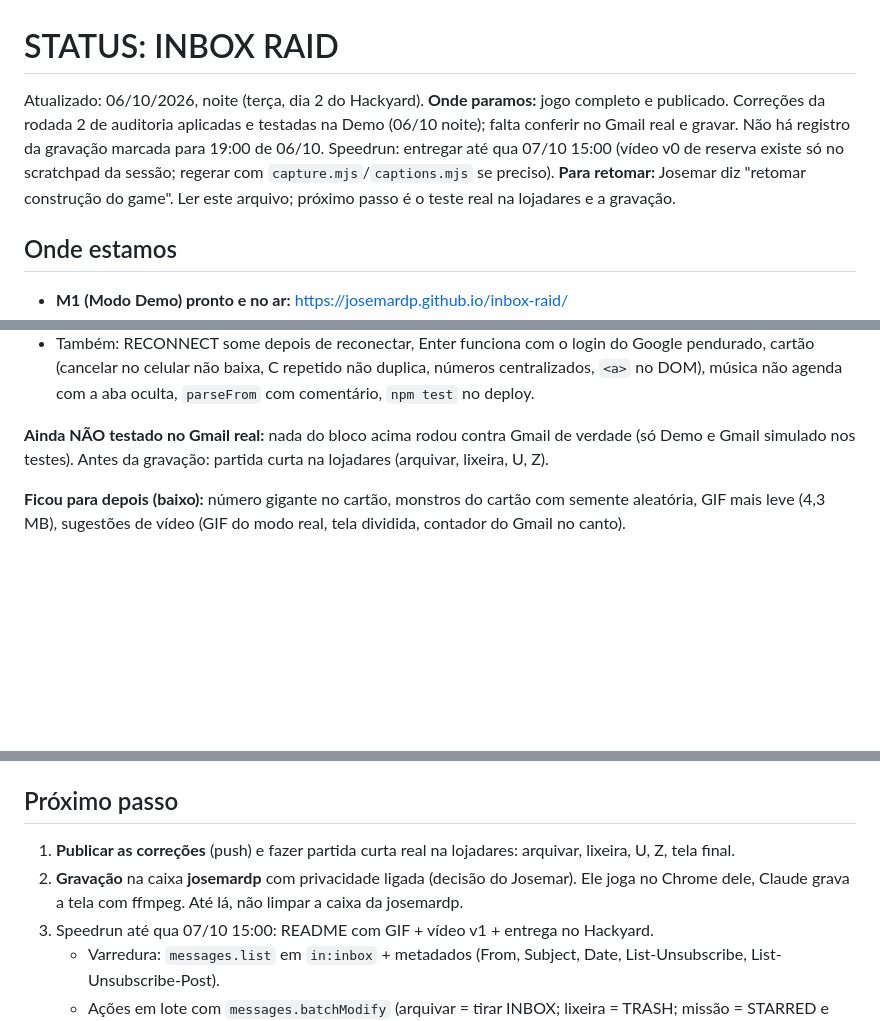
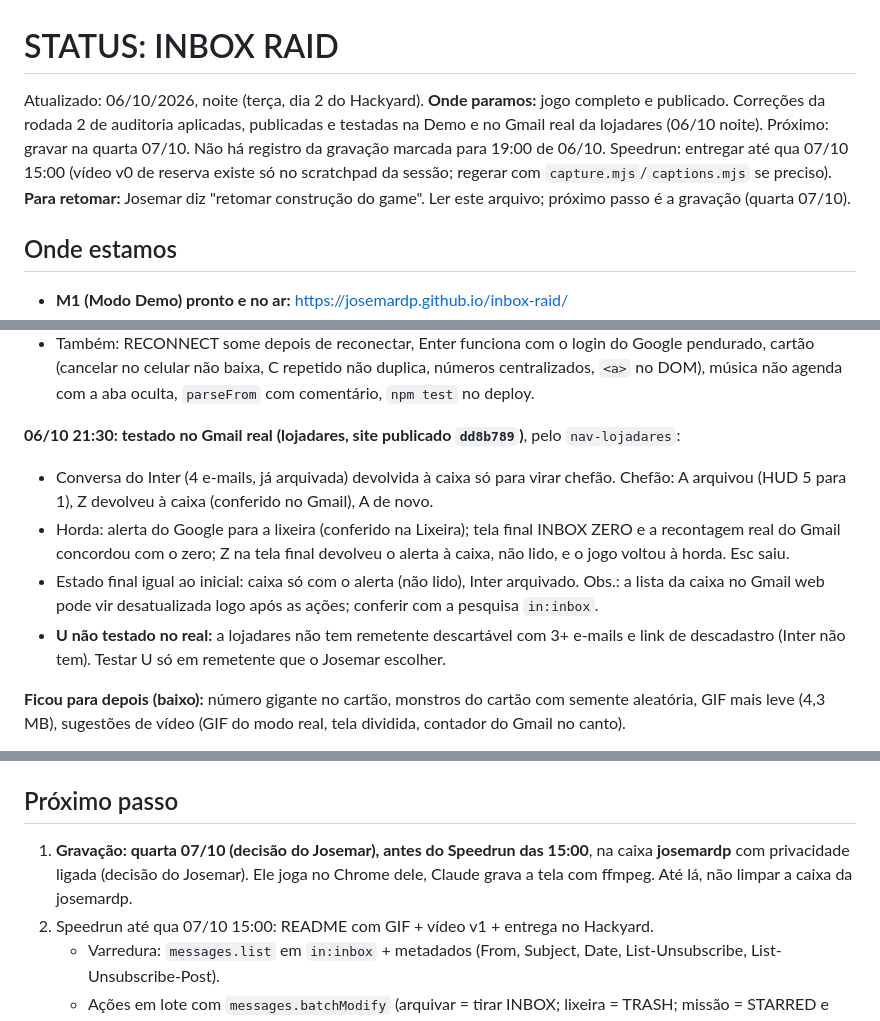
Before and after one commit to josemardp/inbox-raid, a Markdown page: STATUS.md, 3 parts joined by grey strips. Rendered like a GitHub page; blank space fills up the shorter version.

Commit message:
docs: STATUS, audit round 2 fixes verified on a real inbox
Co-Authored-By: Claude Opus 5.5 <noreply@anthropic.com>

```diff
--- a/STATUS.md
+++ b/STATUS.md
@@ -1,8 +1,8 @@
 # STATUS: INBOX RAID
 
 Atualizado: 06/10/2026, noite (terça, dia 2 do Hackyard).
-**Onde paramos:** jogo completo e publicado. Correções da rodada 2 de auditoria aplicadas e testadas na Demo (06/10 noite); falta conferir no Gmail real e gravar. Não há registro da gravação marcada para 19:00 de 06/10. Speedrun: entregar até qua 07/10 15:00 (vídeo v0 de reserva existe só no scratchpad da sessão; regerar com `capture.mjs`/`captions.mjs` se preciso).
-**Para retomar:** Josemar diz "retomar construção do game". Ler este arquivo; próximo passo é o teste real na lojadares e a gravação.
+**Onde paramos:** jogo completo e publicado. Correções da rodada 2 de auditoria aplicadas, publicadas e testadas na Demo e no Gmail real da lojadares (06/10 noite). Próximo: gravar na quarta 07/10. Não há registro da gravação marcada para 19:00 de 06/10. Speedrun: entregar até qua 07/10 15:00 (vídeo v0 de reserva existe só no scratchpad da sessão; regerar com `capture.mjs`/`captions.mjs` se preciso).
+**Para retomar:** Josemar diz "retomar construção do game". Ler este arquivo; próximo passo é a gravação (quarta 07/10).
 
 ## Onde estamos
 - **M1 (Modo Demo) pronto e no ar:** https://josemardp.github.io/inbox-raid/
@@ -51,7 +51,11 @@ Cada achado foi conferido no código antes de corrigir. `npm test`: 31 testes pa
 - Varredura: Esc e botão CANCEL (para a leitura no Gmail também); 403 interrompe em vez de virar caixa vazia (só 404 é tolerado); `wasStarred` limpo a cada varredura.
 - Também: RECONNECT some depois de reconectar, Enter funciona com o login do Google pendurado, cartão (cancelar no celular não baixa, C repetido não duplica, números centralizados, `<a>` no DOM), música não agenda com a aba oculta, `parseFrom` com comentário, `npm test` no deploy.
 
-**Ainda NÃO testado no Gmail real:** nada do bloco acima rodou contra Gmail de verdade (só Demo e Gmail simulado nos testes). Antes da gravação: partida curta na lojadares (arquivar, lixeira, U, Z).
+**06/10 21:30: testado no Gmail real (lojadares, site publicado `dd8b789`)**, pelo `nav-lojadares`:
+- Conversa do Inter (4 e-mails, já arquivada) devolvida à caixa só para virar chefão. Chefão: A arquivou (HUD 5 para 1), Z devolveu à caixa (conferido no Gmail), A de novo.
+- Horda: alerta do Google para a lixeira (conferido na Lixeira); tela final INBOX ZERO e a recontagem real do Gmail concordou com o zero; Z na tela final devolveu o alerta à caixa, não lido, e o jogo voltou à horda. Esc saiu.
+- Estado final igual ao inicial: caixa só com o alerta (não lido), Inter arquivado. Obs.: a lista da caixa no Gmail web pode vir desatualizada logo após as ações; conferir com a pesquisa `in:inbox`.
+- **U não testado no real:** a lojadares não tem remetente descartável com 3+ e-mails e link de descadastro (Inter não tem). Testar U só em remetente que o Josemar escolher.
 
 **Ficou para depois (baixo):** número gigante no cartão, monstros do cartão com semente aleatória, GIF mais leve (4,3 MB), sugestões de vídeo (GIF do modo real, tela dividida, contador do Gmail no canto).
 - Texto de entrega alternativo (471 caracteres) do relatório 3: no scratchpad da sessão 00e21256 (`relatorio-auditoria-inbox-raid.md`, só no notebook laptop-3nsqg27t).
@@ -71,8 +75,7 @@ Cada achado foi conferido no código antes de corrigir. `npm test`: 31 testes pa
 7. O áudio do jogo baixa sozinho (`inbox-raid-audio.webm`); a edição junta pelo FIGHT!.
 
 ## Próximo passo
-1. **Publicar as correções** (push) e fazer partida curta real na lojadares: arquivar, lixeira, U, Z, tela final.
-2. **Gravação** na caixa **josemardp** com privacidade ligada (decisão do Josemar). Ele joga no Chrome dele, Claude grava a tela com ffmpeg. Até lá, não limpar a caixa da josemardp.
+1. **Gravação: quarta 07/10 (decisão do Josemar), antes do Speedrun das 15:00**, na caixa **josemardp** com privacidade ligada (decisão do Josemar). Ele joga no Chrome dele, Claude grava a tela com ffmpeg. Até lá, não limpar a caixa da josemardp.
 3. Speedrun até qua 07/10 15:00: README com GIF + vídeo v1 + entrega no Hackyard.
    - Varredura: `messages.list` em `in:inbox` + metadados (From, Subject, Date, List-Unsubscribe, List-Unsubscribe-Post).
    - Ações em lote com `messages.batchModify` (arquivar = tirar INBOX; lixeira = TRASH; missão = STARRED e tirar INBOX).
```
